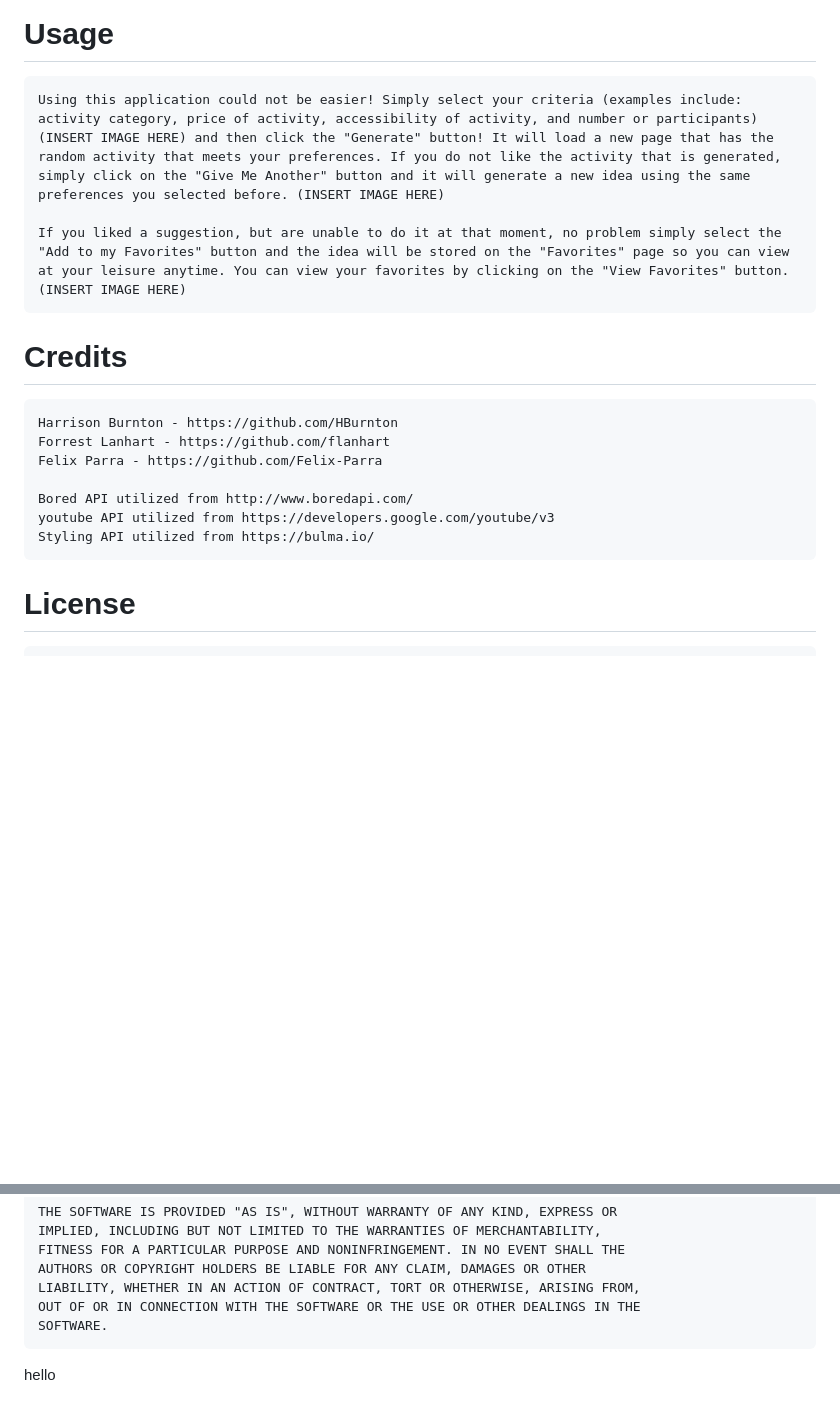
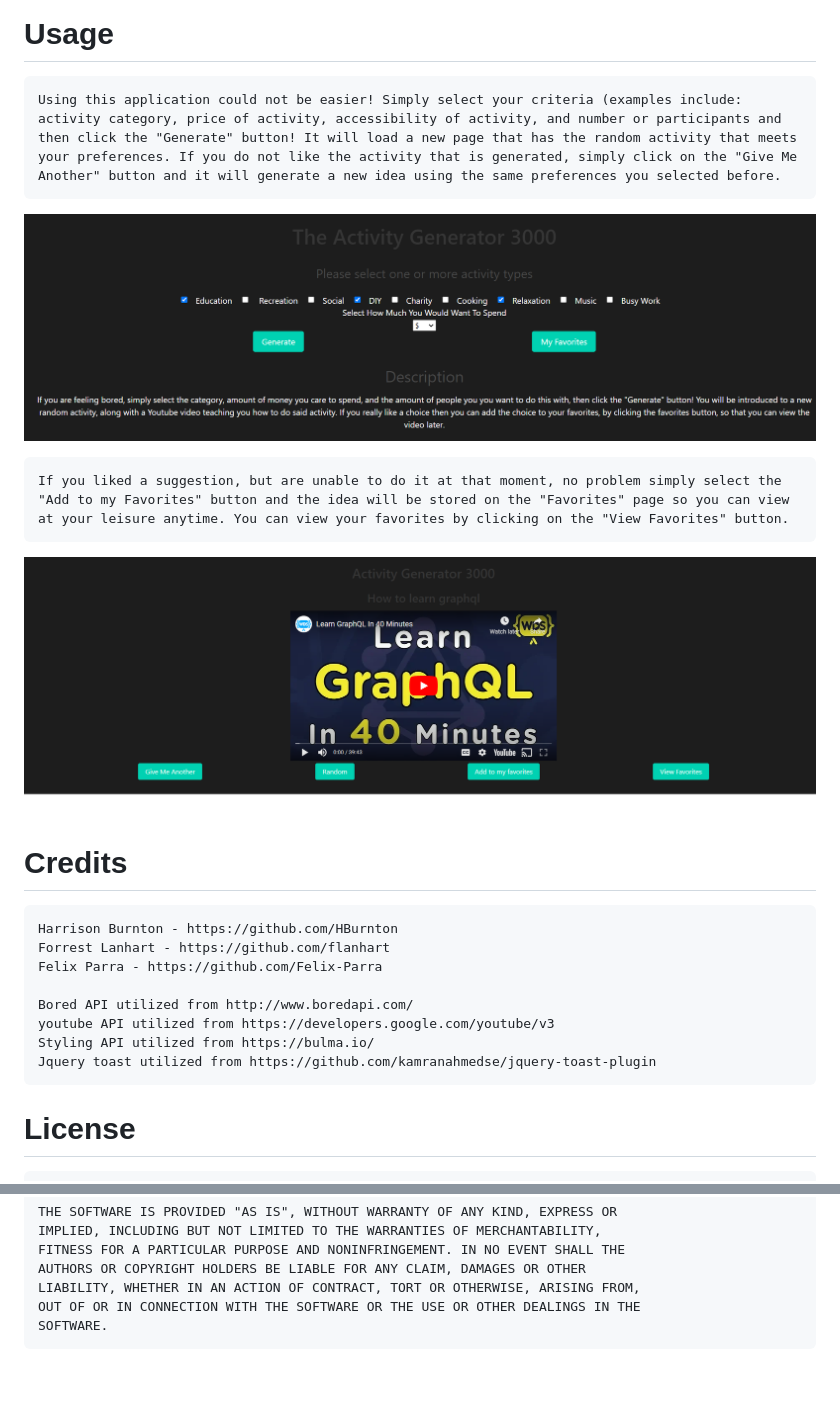
Before and after one commit to HBurnton/ActivityGenerator3000, a Markdown page: README.md, 2 parts joined by grey strips. Rendered like a GitHub page; pictures changed too: assets/Images/Homepage.png (added), assets/Images/Landing page.png (added); blank space fills up the shorter version.

Commit message:
links to home page added and readme done

```diff
--- a/README.md
+++ b/README.md
@@ -7,9 +7,13 @@
     https://hburnton.github.io/ActivityGenerator3000/https://hburnton.github.io/ActivityGenerator3000/
 
 # Usage
-    Using this application could not be easier! Simply select your criteria (examples include: activity category, price of activity, accessibility of activity, and number or participants)(INSERT IMAGE HERE) and then click the "Generate" button! It will load a new page that has the random activity that meets your preferences. If you do not like the activity that is generated, simply click on the "Give Me Another" button and it will generate a new idea using the same preferences you selected before. (INSERT IMAGE HERE)
+    Using this application could not be easier! Simply select your criteria (examples include: activity category, price of activity, accessibility of activity, and number or participants and then click the "Generate" button! It will load a new page that has the random activity that meets your preferences. If you do not like the activity that is generated, simply click on the "Give Me Another" button and it will generate a new idea using the same preferences you selected before.
 
-    If you liked a suggestion, but are unable to do it at that moment, no problem simply select the "Add to my Favorites" button and the idea will be stored on the "Favorites" page so you can view at your leisure anytime. You can view your favorites by clicking on the "View Favorites" button. (INSERT IMAGE HERE)
+![alt text](./assets/Images/Homepage.png)
+
+    If you liked a suggestion, but are unable to do it at that moment, no problem simply select the "Add to my Favorites" button and the idea will be stored on the "Favorites" page so you can view at your leisure anytime. You can view your favorites by clicking on the "View Favorites" button.
+
+ ![alt text](./assets/Images/Landing%20page.png)
 # Credits
     Harrison Burnton - https://github.com/HBurnton
     Forrest Lanhart - https://github.com/flanhart
@@ -18,6 +22,7 @@
     Bored API utilized from http://www.boredapi.com/
     youtube API utilized from https://developers.google.com/youtube/v3
     Styling API utilized from https://bulma.io/
+    Jquery toast utilized from https://github.com/kamranahmedse/jquery-toast-plugin
 
 # License
 
@@ -40,5 +45,3 @@
     LIABILITY, WHETHER IN AN ACTION OF CONTRACT, TORT OR OTHERWISE, ARISING FROM,
     OUT OF OR IN CONNECTION WITH THE SOFTWARE OR THE USE OR OTHER DEALINGS IN THE
     SOFTWARE.
-
-hello
```
Also changed, not shown: 2 other files.
